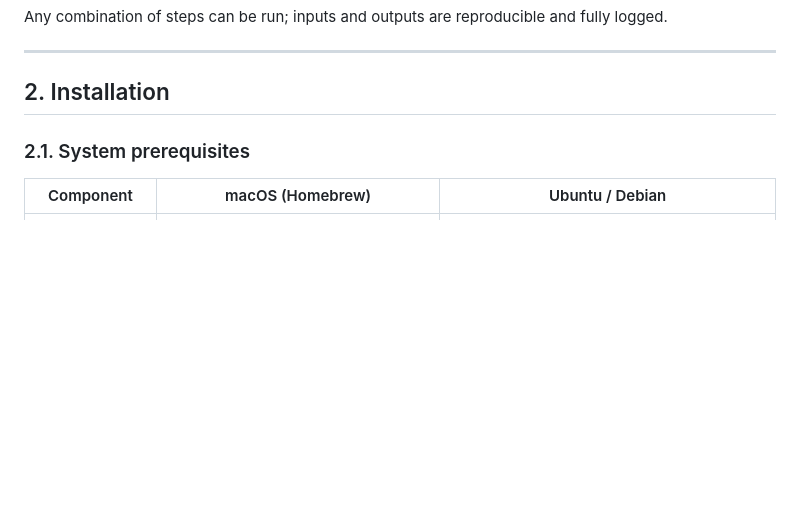
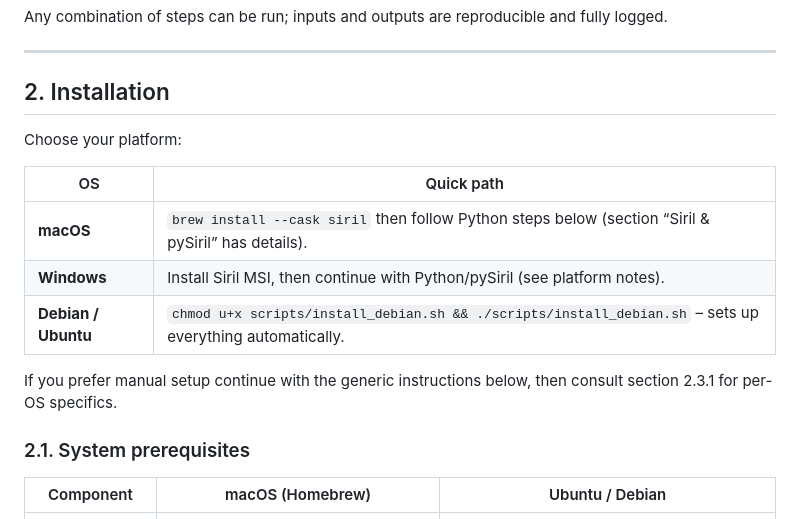
Before and after one commit to arGth56/astrobatch, a Markdown page: README.md, the part around the change. Rendered like a GitHub page; blank space fills up the shorter version.

Commit message:
docs: add OS selector table at top of installation section

```diff
--- a/README.md
+++ b/README.md
@@ -26,6 +26,16 @@ and fully logged.
 ---
 
 ## 2. Installation
+
+Choose your platform:
+
+| OS | Quick path |
+|----|------------|
+| **macOS** | `brew install --cask siril` then follow Python steps below (section “Siril & pySiril” has details). |
+| **Windows** | Install Siril MSI, then continue with Python/pySiril (see platform notes). |
+| **Debian / Ubuntu** | `chmod u+x scripts/install_debian.sh && ./scripts/install_debian.sh` – sets up everything automatically. |
+
+If you prefer manual setup continue with the generic instructions below, then consult section 2.3.1 for per-OS specifics.
 
 ### 2.1. System prerequisites
 
```
